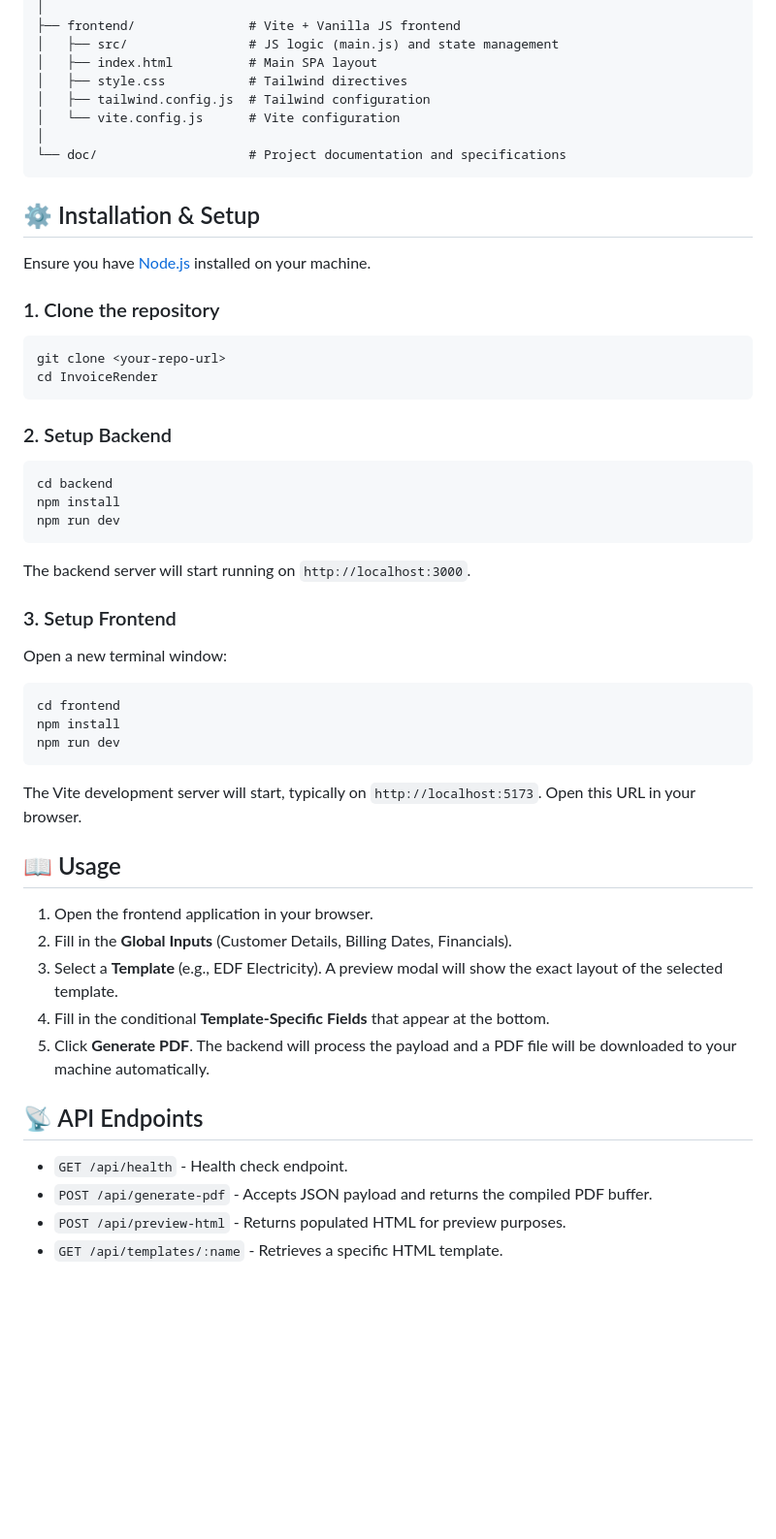
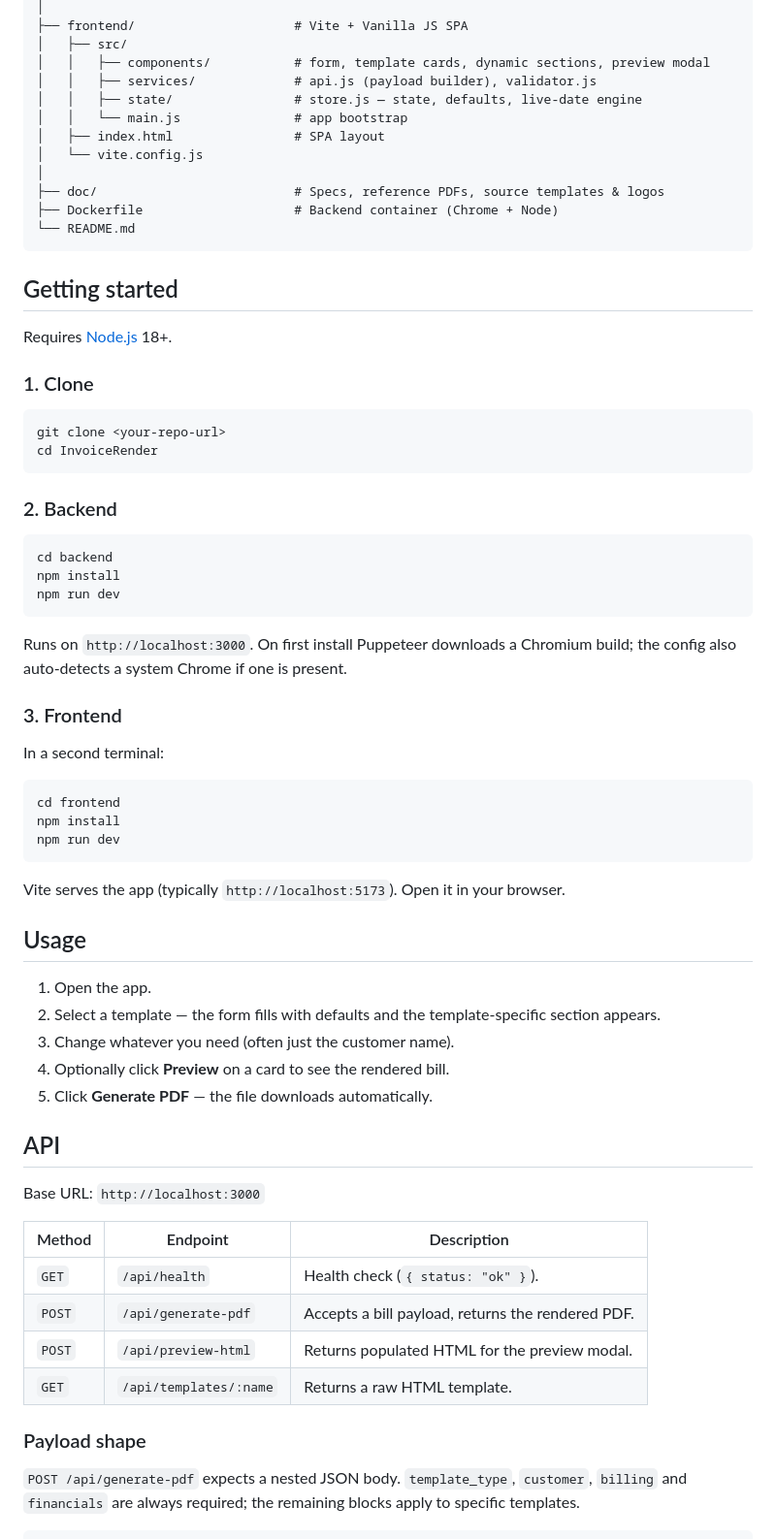
Before and after one commit to SameerGugarwal/InvoiceRender, a Markdown page: README.md, the part around one of its changes. Shown at 97% size. Drawn GitHub-style; blank space fills up the shorter version.

````diff
--- a/README.md
+++ b/README.md
@@ -43,52 +65,71 @@ InvoiceRender/
 │
-├── frontend/               # Vite + Vanilla JS frontend
-│   ├── src/                # JS logic (main.js) and state management
-│   ├── index.html          # Main SPA layout
-│   ├── style.css           # Tailwind directives
-│   ├── tailwind.config.js  # Tailwind configuration
-│   └── vite.config.js      # Vite configuration
+├── frontend/                     # Vite + Vanilla JS SPA
+│   ├── src/
+│   │   ├── components/           # form, template cards, dynamic sections, preview modal
+│   │   ├── services/             # api.js (payload builder), validator.js
+│   │   ├── state/                # store.js — state, defaults, live-date engine
+│   │   └── main.js               # app bootstrap
+│   ├── index.html                # SPA layout
+│   └── vite.config.js
 │
-└── doc/                    # Project documentation and specifications
+├── doc/                          # Specs, reference PDFs, source templates & logos
+├── Dockerfile                    # Backend container (Chrome + Node)
+└── README.md
 ```
 
-## ⚙️ Installation & Setup
+## Getting started
 
-Ensure you have [Node.js](https://nodejs.org/) installed on your machine.
+Requires [Node.js](https://nodejs.org/) 18+.
 
-### 1. Clone the repository
+### 1. Clone
+
 ```bash
 git clone <your-repo-url>
 cd InvoiceRender
 ```
 
-### 2. Setup Backend
+### 2. Backend
+
 ```bash
 cd backend
 npm install
 npm run dev
 ```
-The backend server will start running on `http://localhost:3000`.
 
-### 3. Setup Frontend
-Open a new terminal window:
+Runs on `http://localhost:3000`. On first install Puppeteer downloads a Chromium build; the config also auto-detects a system Chrome if one is present.
+
+### 3. Frontend
+
+In a second terminal:
+
 ```bash
 cd frontend
 npm install
 npm run dev
 ```
-The Vite development server will start, typically on `http://localhost:5173`. Open this URL in your browser.
 
-## 📖 Usage
+Vite serves the app (typically `http://localhost:5173`). Open it in your browser.
 
-1. Open the frontend application in your browser.
-2. Fill in the **Global Inputs** (Customer Details, Billing Dates, Financials).
-3. Select a **Template** (e.g., EDF Electricity). A preview modal will show the exact layout of the selected template.
-4. Fill in the conditional **Template-Specific Fields** that appear at the bottom.
-5. Click **Generate PDF**. The backend will process the payload and a PDF file will be downloaded to your machine automatically.
+## Usage
 
-## 📡 API Endpoints
+1. Open the app.
+2. Select a template — the form fills with defaults and the template-specific section appears.
+3. Change whatever you need (often just the customer name).
+4. Optionally click **Preview** on a card to see the rendered bill.
+5. Click **Generate PDF** — the file downloads automatically.
 
-- `GET /api/health` - Health check endpoint.
-- `POST /api/generate-pdf` - Accepts JSON payload and returns the compiled PDF buffer.
-- `POST /api/preview-html` - Returns populated HTML for preview purposes.
-- `GET /api/templates/:name` - Retrieves a specific HTML template.
+## API
+
+Base URL: `http://localhost:3000`
+
+| Method | Endpoint | Description |
+| --- | --- | --- |
+| `GET` | `/api/health` | Health check (`{ status: "ok" }`). |
+| `POST` | `/api/generate-pdf` | Accepts a bill payload, returns the rendered PDF. |
+| `POST` | `/api/preview-html` | Returns populated HTML for the preview modal. |
+| `GET` | `/api/templates/:name` | Returns a raw HTML template. |
+
+### Payload shape
+
+`POST /api/generate-pdf` expects a nested JSON body. `template_type`, `customer`, `billing` and `financials` are always required; the remaining blocks apply to specific templates.
+
````
Also changed, not shown: other parts of README.md (+90 -30 lines).
